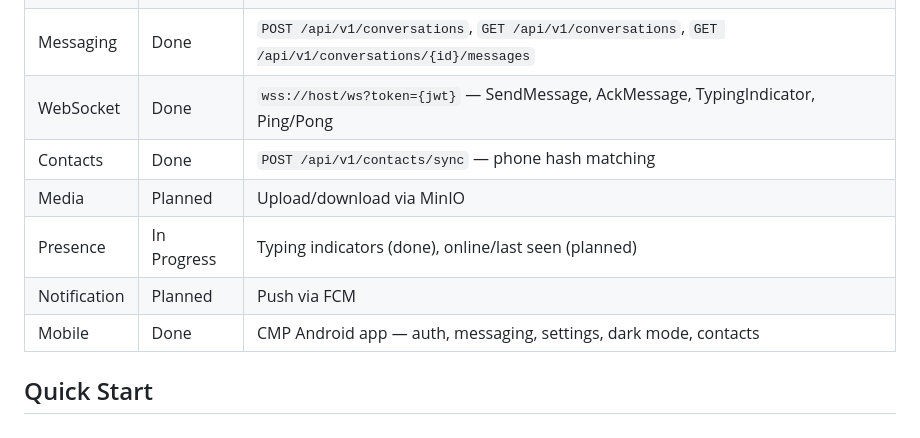
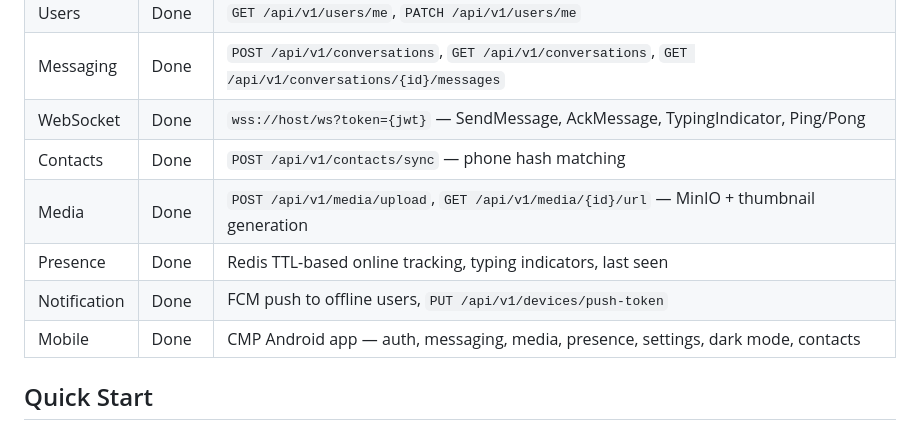
Before and after one commit to ahmetabdullahgultekin/Muhabbet, a Markdown page: README.md, the part around the change. Rendered like a GitHub page.

```diff
--- a/README.md
+++ b/README.md
@@ -36,10 +36,10 @@ muhabbet/
 | Messaging | Done | `POST /api/v1/conversations`, `GET /api/v1/conversations`, `GET /api/v1/conversations/{id}/messages` |
 | WebSocket | Done | `wss://host/ws?token={jwt}` — SendMessage, AckMessage, TypingIndicator, Ping/Pong |
 | Contacts | Done | `POST /api/v1/contacts/sync` — phone hash matching |
-| Media | Planned | Upload/download via MinIO |
-| Presence | In Progress | Typing indicators (done), online/last seen (planned) |
-| Notification | Planned | Push via FCM |
-| Mobile | Done | CMP Android app — auth, messaging, settings, dark mode, contacts |
+| Media | Done | `POST /api/v1/media/upload`, `GET /api/v1/media/{id}/url` — MinIO + thumbnail generation |
+| Presence | Done | Redis TTL-based online tracking, typing indicators, last seen |
+| Notification | Done | FCM push to offline users, `PUT /api/v1/devices/push-token` |
+| Mobile | Done | CMP Android app — auth, messaging, media, presence, settings, dark mode, contacts |
 
 ## Quick Start
 
```
Also changed, not shown: CHANGELOG.md (+29 -0 lines), CLAUDE.md (+21 -8 lines).
